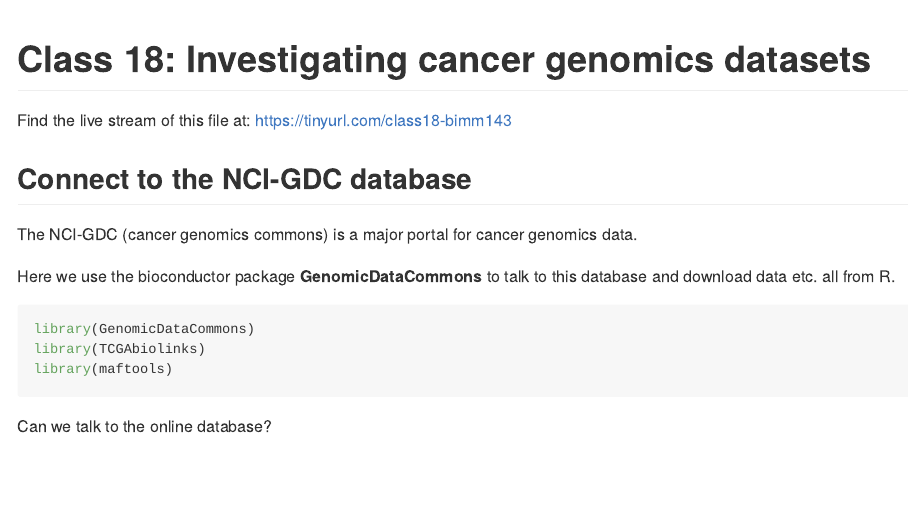
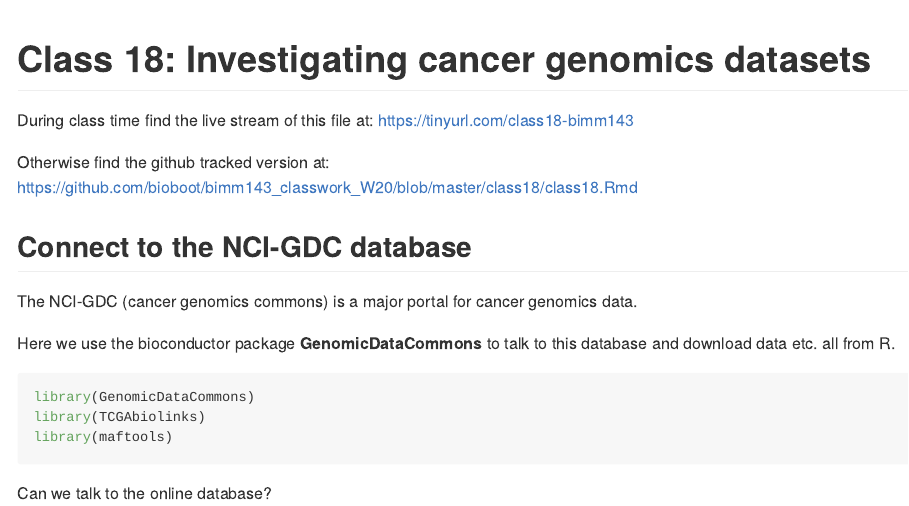
Before and after one commit to bioboot/bimm143_classwork_W20, an R Markdown document (class18/class18.Rmd): the page in a window 1100 px wide, from its top. Rendered offline with R 4.5, knitr and Pandoc, with nearby package versions; some code elsewhere in the file could not run offline; common packages that the code uses without loading them are loaded.

Commit message:
update L18

````diff
--- a/class18/class18.Rmd
+++ b/class18/class18.Rmd
@@ -7,7 +7,10 @@ output: github_document
 knitr::opts_chunk$set(echo = TRUE)
 ```
 
-Find the live stream of this file at: https://tinyurl.com/class18-bimm143
+During class time find the live stream of this file at: https://tinyurl.com/class18-bimm143
+
+Otherwise find the github tracked version at:
+https://github.com/bioboot/bimm143_classwork_W20/blob/master/class18/class18.Rmd
 
 
 ## Connect to the NCI-GDC database
````
Also changed, not shown: class18/class18.md (added), class18/class18_files/figure-gfm/unnamed-chunk-5-1.png (added), class18/class18_files/figure-gfm/unnamed-chunk-8-1.png (added), class18/class18_files/figure-gfm/unnamed-chunk-9-1.png (added).
